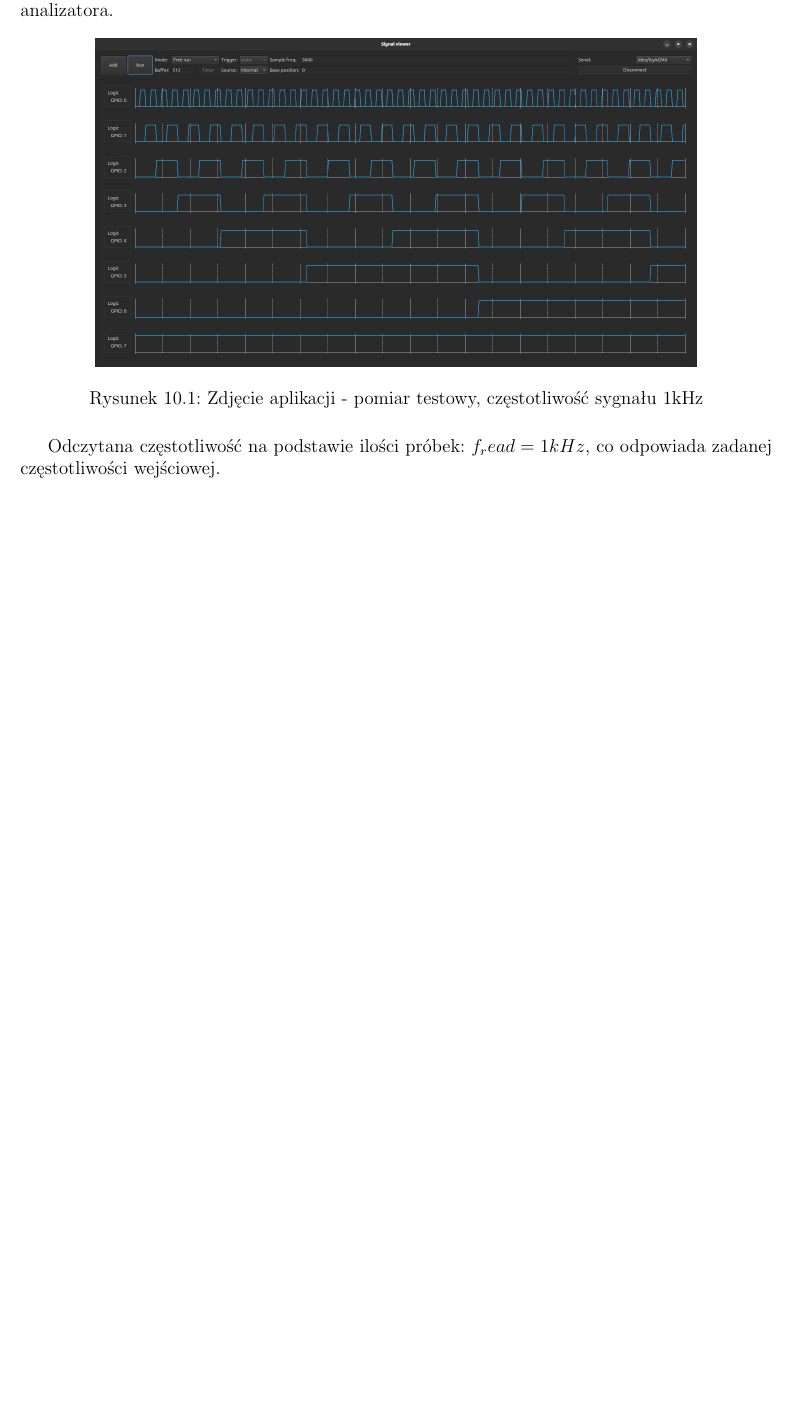
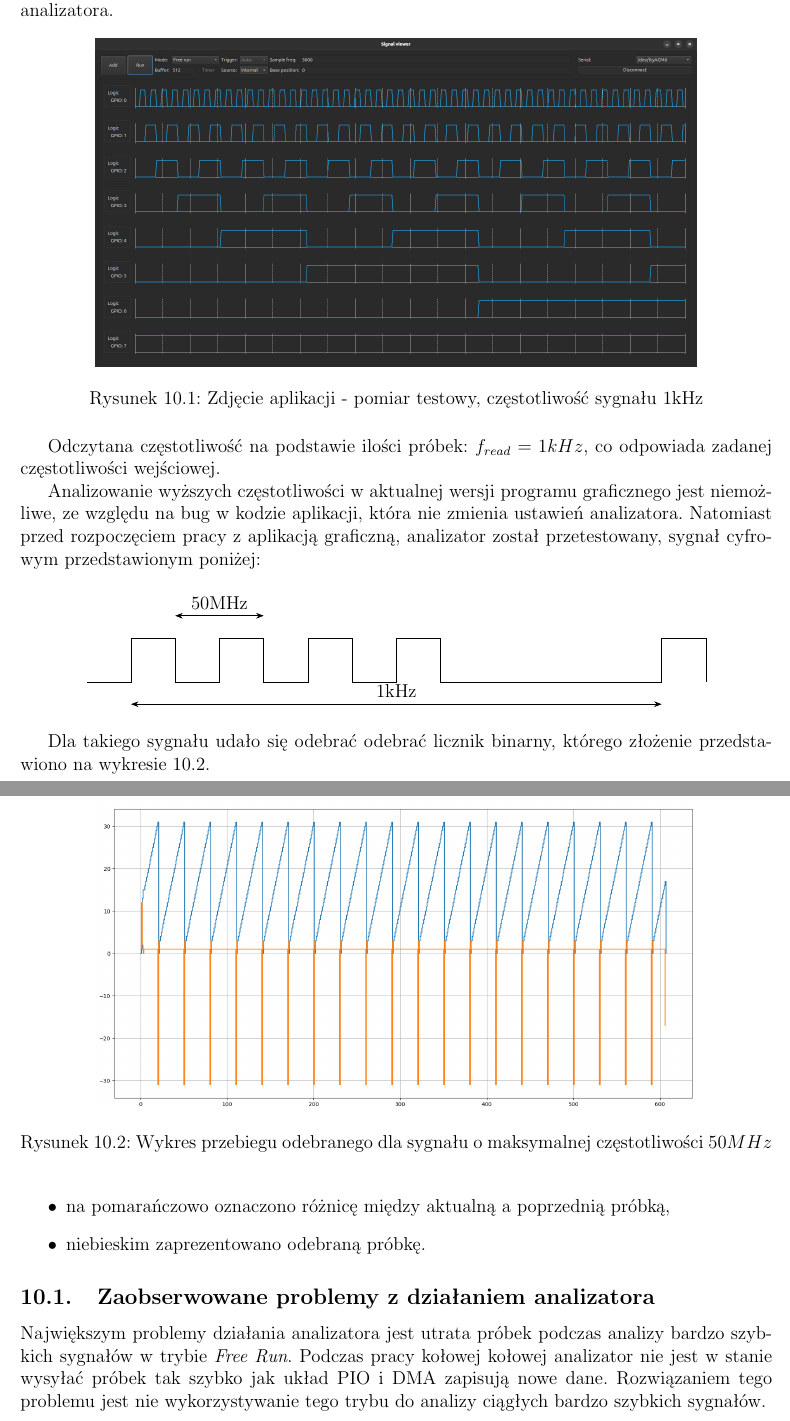
Before and after one commit to Luk9091/PICO_analyzer, a LaTeX document (Docs/main.tex, which reads Docs/Chapters/digital_test.tex): part of page 29 of 32 before the commit and two parts of pages 29 and 30 of 33 after it, the two joined at a grey line, cut so that both start at the same text, the shorter picture padded with empty space. Compiled offline with pdfLaTeX.

Commit message:
Digital test -- finish, GUI bug

```diff
--- a/Docs/Chapters/digital_test.tex
+++ b/Docs/Chapters/digital_test.tex
@@ -11,4 +11,43 @@
         \caption{Zdjęcie aplikacji - pomiar testowy, częstotliwość sygnału 1kHz}
     \end{figure}
 
-    Odczytana częstotliwość na podstawie ilości próbek: $f_read = 1kHz$, co odpowiada zadanej częstotliwości wejściowej.
+    Odczytana częstotliwość na podstawie ilości próbek: $f_{read} = 1kHz$, co odpowiada zadanej częstotliwości wejściowej.
+
+    Analizowanie wyższych częstotliwości w aktualnej wersji programu graficznego jest niemożliwe, ze względu na bug w kodzie aplikacji, która nie zmienia ustawień analizatora.
+    Natomiast przed rozpoczęciem pracy z aplikacją graficzną, analizator został przetestowany, sygnał cyfrowym przedstawionym poniżej:
+    \begin{figure}[!ht]
+        \centering
+        \begin{tikzpicture}
+            \draw
+                (0, 0)
+                    --++ (1, 0) --++(0, 1) --++(1, 0) --++ (0, -1)
+                    --++ (1, 0) --++(0, 1) --++(1, 0) --++ (0, -1)
+                    --++ (1, 0) --++(0, 1) --++(1, 0) --++ (0, -1)
+                    --++ (1, 0) --++(0, 1) --++(1, 0) --++ (0, -1)
+
+                    --++(4, 0)
+                    --++ (1, 0) --++(0, 1) --++(1, 0) --++ (0, -1)
+            ;
+
+            \draw [Stealth-Stealth] (2, 1.5) -- node[above]{50MHz} (4, 1.5);
+            \draw [Stealth-Stealth] (1, -0.5) -- node[above]{1kHz} (13, -0.5);
+        \end{tikzpicture}
+    \end{figure}
+
+    Dla takiego sygnału udało się odebrać odebrać licznik binarny, którego złożenie przedstawiono na wykresie \ref{fig:sampling}.
+    \newpage
+    \begin{figure}[!ht]
+        \centering
+        \includegraphics[width=0.8\textwidth]{Sampling.png}
+        \caption{Wykres przebiegu odebranego dla sygnału o maksymalnej częstotliwości $50MHz$}
+        \label{fig:sampling}
+    \end{figure}
+    \begin{itemize}
+        \item na pomarańczowo oznaczono różnicę między aktualną a poprzednią próbką,
+        \item niebieskim zaprezentowano odebraną próbkę.
+    \end{itemize}
+
+    \subsection{Zaobserwowane problemy z działaniem analizatora}
+        Największym problemy działania analizatora jest utrata próbek podczas analizy bardzo szybkich sygnałów w trybie \textit{Free Run}.
+        Podczas pracy kołowej kołowej analizator nie jest w stanie wysyłać próbek tak szybko jak układ PIO i DMA zapisują nowe dane.
+        Rozwiązaniem tego problemu jest nie wykorzystywanie tego trybu do analizy ciągłych bardzo szybkich sygnałów.
```
Also changed, not shown: Docs/Chapters/gui.tex (+13 -0 lines), Docs/Img/Sampling.png (added).
